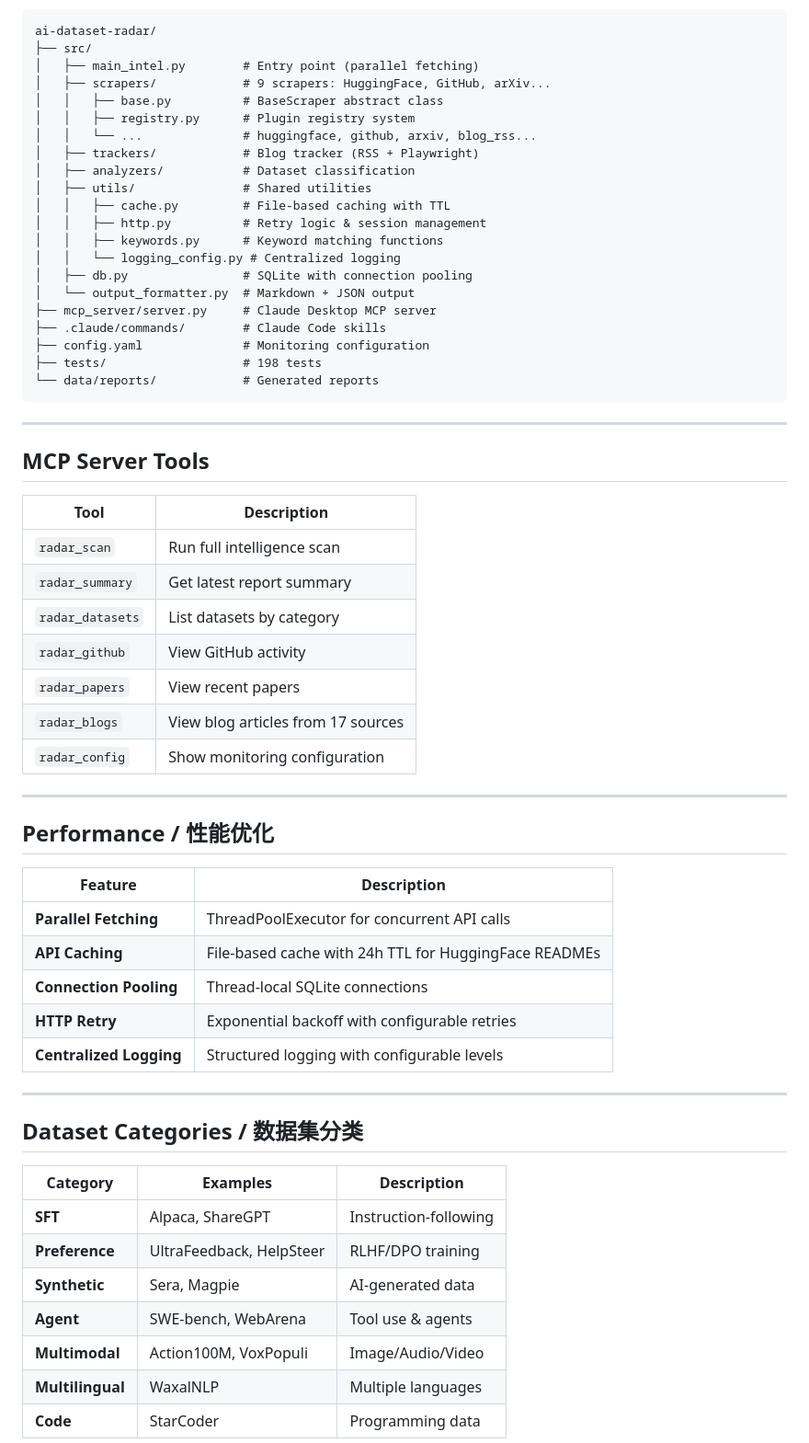
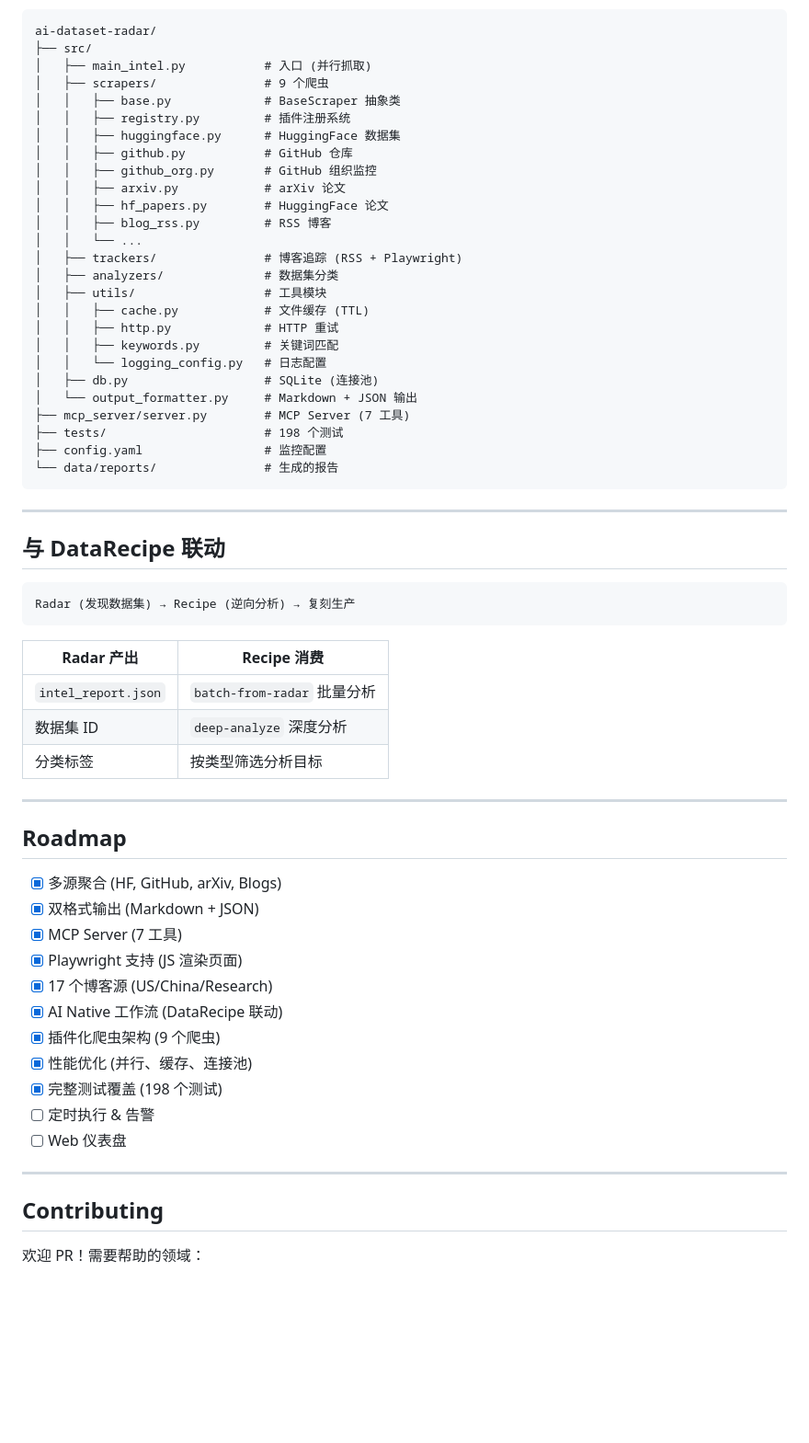
Before and after one commit to liuxiaotong/ai-dataset-radar, a Markdown page: README.md, the part around one of its changes. Shown at 92% size. Drawn GitHub-style; blank space fills up the shorter version.

````diff
--- a/README.md
+++ b/README.md
@@ -268,64 +323,65 @@ Set `GITHUB_TOKEN` environment variable for higher API rate limits.
 ```
 ai-dataset-radar/
 ├── src/
-│   ├── main_intel.py        # Entry point (parallel fetching)
-│   ├── scrapers/            # 9 scrapers: HuggingFace, GitHub, arXiv...
-│   │   ├── base.py          # BaseScraper abstract class
-│   │   ├── registry.py      # Plugin registry system
-│   │   └── ...              # huggingface, github, arxiv, blog_rss...
-│   ├── trackers/            # Blog tracker (RSS + Playwright)
-│   ├── analyzers/           # Dataset classification
-│   ├── utils/               # Shared utilities
-│   │   ├── cache.py         # File-based caching with TTL
-│   │   ├── http.py          # Retry logic & session management
-│   │   ├── keywords.py      # Keyword matching functions
-│   │   └── logging_config.py # Centralized logging
-│   ├── db.py                # SQLite with connection pooling
-│   └── output_formatter.py  # Markdown + JSON output
-├── mcp_server/server.py     # Claude Desktop MCP server
-├── .claude/commands/        # Claude Code skills
-├── config.yaml              # Monitoring configuration
-├── tests/                   # 198 tests
-└── data/reports/            # Generated reports
+│   ├── main_intel.py           # 入口 (并行抓取)
+│   ├── scrapers/               # 9 个爬虫
+│   │   ├── base.py             # BaseScraper 抽象类
+│   │   ├── registry.py         # 插件注册系统
+│   │   ├── huggingface.py      # HuggingFace 数据集
+│   │   ├── github.py           # GitHub 仓库
+│   │   ├── github_org.py       # GitHub 组织监控
+│   │   ├── arxiv.py            # arXiv 论文
+│   │   ├── hf_papers.py        # HuggingFace 论文
+│   │   ├── blog_rss.py         # RSS 博客
+│   │   └── ...
+│   ├── trackers/               # 博客追踪 (RSS + Playwright)
+│   ├── analyzers/              # 数据集分类
+│   ├── utils/                  # 工具模块
+│   │   ├── cache.py            # 文件缓存 (TTL)
+│   │   ├── http.py             # HTTP 重试
+│   │   ├── keywords.py         # 关键词匹配
+│   │   └── logging_config.py   # 日志配置
+│   ├── db.py                   # SQLite (连接池)
+│   └── output_formatter.py     # Markdown + JSON 输出
+├── mcp_server/server.py        # MCP Server (7 工具)
+├── tests/                      # 198 个测试
+├── config.yaml                 # 监控配置
+└── data/reports/               # 生成的报告
 ```
 
 ---
 
-## MCP Server Tools
+## 与 DataRecipe 联动
 
-| Tool | Description |
-|------|-------------|
-| `radar_scan` | Run full intelligence scan |
-| `radar_summary` | Get latest report summary |
-| `radar_datasets` | List datasets by category |
-| `radar_github` | View GitHub activity |
-| `radar_papers` | View recent papers |
-| `radar_blogs` | View blog articles from 17 sources |
-| `radar_config` | Show monitoring configuration |
+```
+Radar (发现数据集) → Recipe (逆向分析) → 复刻生产
+```
+
+| Radar 产出 | Recipe 消费 |
+|-----------|-------------|
+| `intel_report.json` | `batch-from-radar` 批量分析 |
+| 数据集 ID | `deep-analyze` 深度分析 |
+| 分类标签 | 按类型筛选分析目标 |
 
 ---
 
-## Performance / 性能优化
+## Roadmap
 
-| Feature | Description |
-|---------|-------------|
-| **Parallel Fetching** | ThreadPoolExecutor for concurrent API calls |
-| **API Caching** | File-based cache with 24h TTL for HuggingFace READMEs |
-| **Connection Pooling** | Thread-local SQLite connections |
-| **HTTP Retry** | Exponential backoff with configurable retries |
-| **Centralized Logging** | Structured logging with configurable levels |
+- [x] 多源聚合 (HF, GitHub, arXiv, Blogs)
+- [x] 双格式输出 (Markdown + JSON)
+- [x] MCP Server (7 工具)
+- [x] Playwright 支持 (JS 渲染页面)
+- [x] 17 个博客源 (US/China/Research)
+- [x] AI Native 工作流 (DataRecipe 联动)
+- [x] 插件化爬虫架构 (9 个爬虫)
+- [x] 性能优化 (并行、缓存、连接池)
+- [x] 完整测试覆盖 (198 个测试)
+- [ ] 定时执行 & 告警
+- [ ] Web 仪表盘
 
 ---
 
-## Dataset Categories / 数据集分类
+## Contributing
 
-| Category | Examples | Description |
-|----------|----------|-------------|
-| **SFT** | Alpaca, ShareGPT | Instruction-following |
-| **Preference** | UltraFeedback, HelpSteer | RLHF/DPO training |
-| **Synthetic** | Sera, Magpie | AI-generated data |
-| **Agent** | SWE-bench, WebArena | Tool use & agents |
-| **Multimodal** | Action100M, VoxPopuli | Image/Audio/Video |
-| **Multilingual** | WaxalNLP | Multiple languages |
-| **Code** | StarCoder | Programming data |
+欢迎 PR！需要帮助的领域：
 
````
Also changed, not shown: other parts of README.md (+209 -178 lines).
